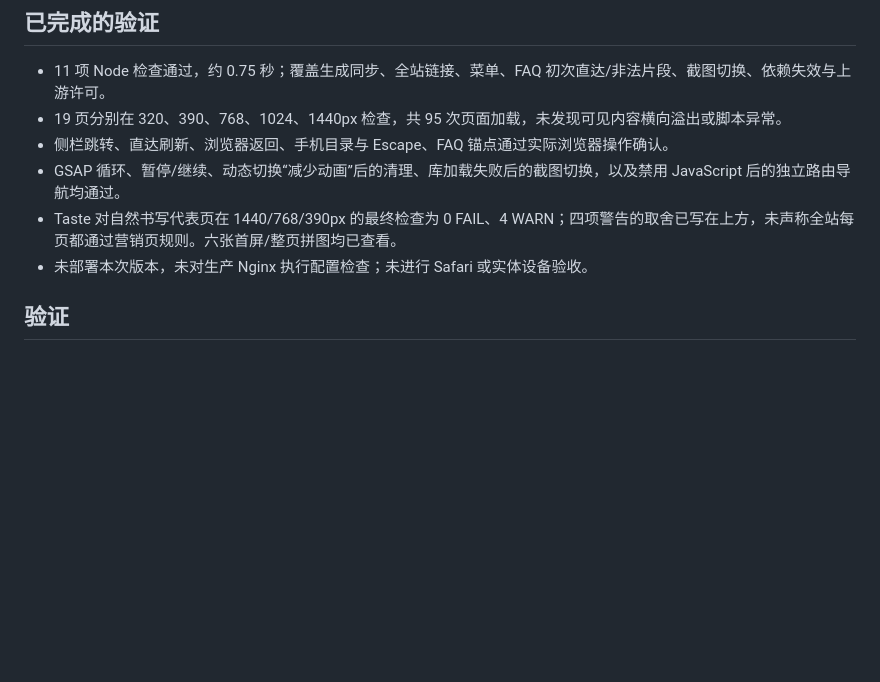
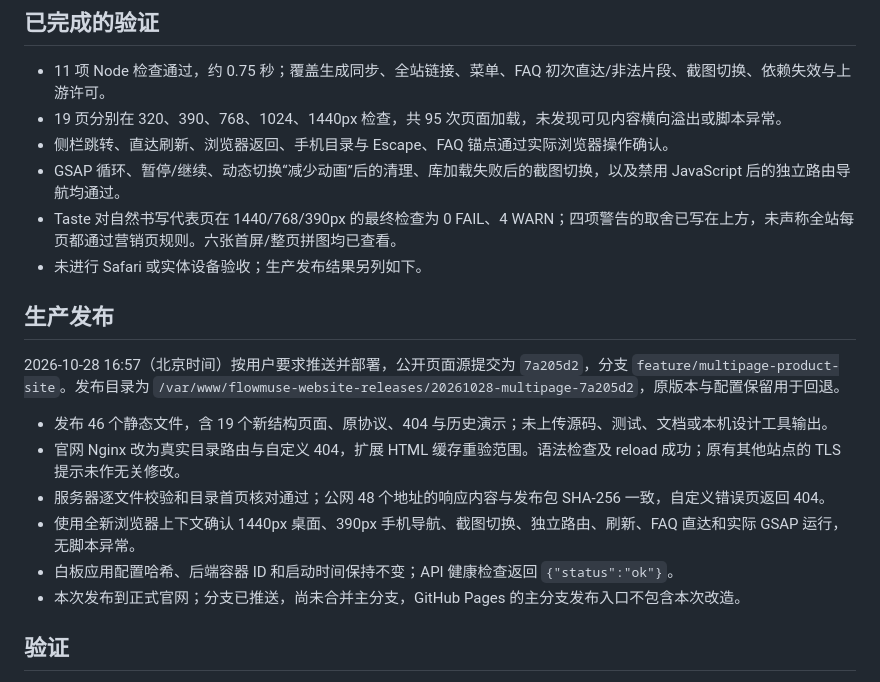
Before and after one commit to qinyre/flowmuse-website, a Markdown page: docs/2026-10-28-multipage-website.md, the part around the change. Rendered like a GitHub page; blank space fills up the shorter version.

Commit message:
docs:记录多页面官网上线与路由验证

```diff
--- a/docs/2026-10-28-multipage-website.md
+++ b/docs/2026-10-28-multipage-website.md
@@ -85,7 +85,18 @@ Top three problems and fixes:
 - 侧栏跳转、直达刷新、浏览器返回、手机目录与 Escape、FAQ 锚点通过实际浏览器操作确认。
 - GSAP 循环、暂停/继续、动态切换“减少动画”后的清理、库加载失败后的截图切换，以及禁用 JavaScript 后的独立路由导航均通过。
 - Taste 对自然书写代表页在 1440/768/390px 的最终检查为 0 FAIL、4 WARN；四项警告的取舍已写在上方，未声称全站每页都通过营销页规则。六张首屏/整页拼图均已查看。
-- 未部署本次版本，未对生产 Nginx 执行配置检查；未进行 Safari 或实体设备验收。
+- 未进行 Safari 或实体设备验收；生产发布结果另列如下。
+
+## 生产发布
+
+2026-10-28 16:57（北京时间）按用户要求推送并部署，公开页面源提交为 `7a205d2`，分支 `feature/multipage-product-site`。发布目录为 `/var/www/flowmuse-website-releases/20261028-multipage-7a205d2`，原版本与配置保留用于回退。
+
+- 发布 46 个静态文件，含 19 个新结构页面、原协议、404 与历史演示；未上传源码、测试、文档或本机设计工具输出。
+- 官网 Nginx 改为真实目录路由与自定义 404，扩展 HTML 缓存重验范围。语法检查及 reload 成功；原有其他站点的 TLS 提示未作无关修改。
+- 服务器逐文件校验和目录首页核对通过；公网 48 个地址的响应内容与发布包 SHA-256 一致，自定义错误页返回 404。
+- 使用全新浏览器上下文确认 1440px 桌面、390px 手机导航、截图切换、独立路由、刷新、FAQ 直达和实际 GSAP 运行，无脚本异常。
+- 白板应用配置哈希、后端容器 ID 和启动时间保持不变；API 健康检查返回 `{"status":"ok"}`。
+- 本次发布到正式官网；分支已推送，尚未合并主分支，GitHub Pages 的主分支发布入口不包含本次改造。
 
 ## 验证
 
```
